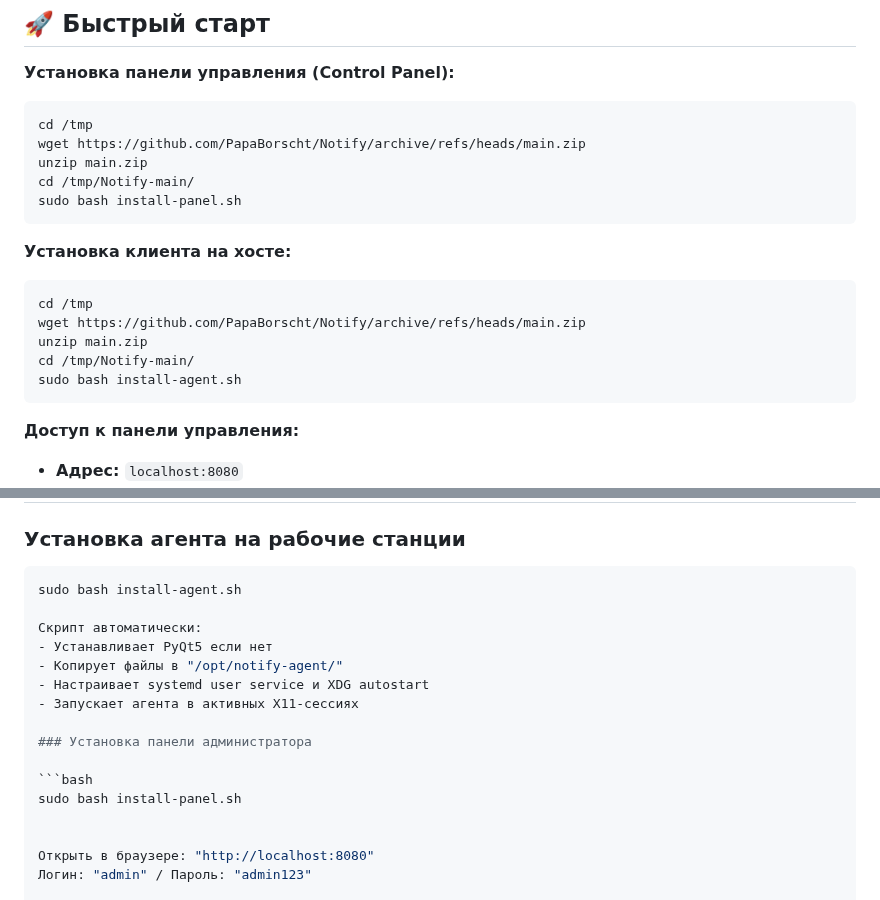
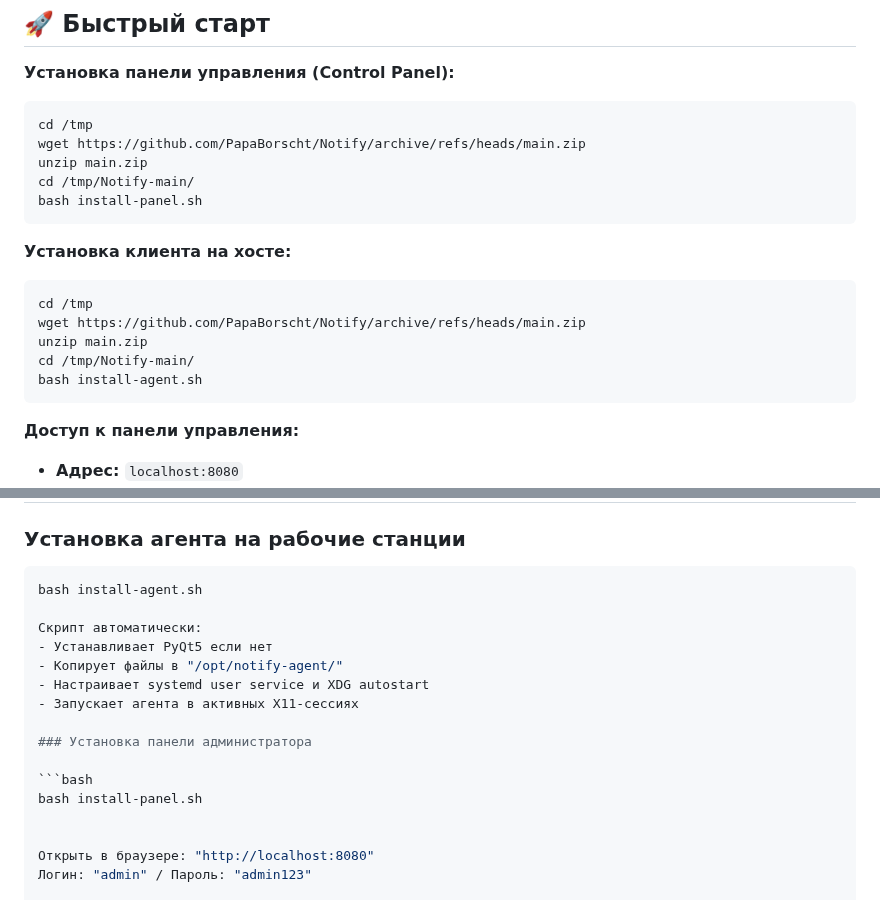
Before and after one commit to PapaBorscht/Notify, a Markdown page: README.md, 2 parts joined by grey strips. Rendered like a GitHub page.

````diff
--- a/README.md
+++ b/README.md
@@ -30,7 +30,7 @@ cd /tmp
 wget https://github.com/PapaBorscht/Notify/archive/refs/heads/main.zip
 unzip main.zip
 cd /tmp/Notify-main/
-sudo bash install-panel.sh
+bash install-panel.sh
 ```
 
 **Установка клиента на хосте:**
@@ -39,7 +39,7 @@ cd /tmp
 wget https://github.com/PapaBorscht/Notify/archive/refs/heads/main.zip
 unzip main.zip
 cd /tmp/Notify-main/
-sudo bash install-agent.sh
+bash install-agent.sh
 ```
 **Доступ к панели управления:**
 
@@ -114,7 +114,7 @@ sudo bash install-agent.sh
 ### Установка агента на рабочие станции
 
 ```bash
-sudo bash install-agent.sh
+bash install-agent.sh
 
 Скрипт автоматически:
 - Устанавливает PyQt5 если нет
@@ -125,7 +125,7 @@ sudo bash install-agent.sh
 ### Установка панели администратора
 
 ```bash
-sudo bash install-panel.sh
+bash install-panel.sh
 
 
 Открыть в браузере: "http://localhost:8080"
````
